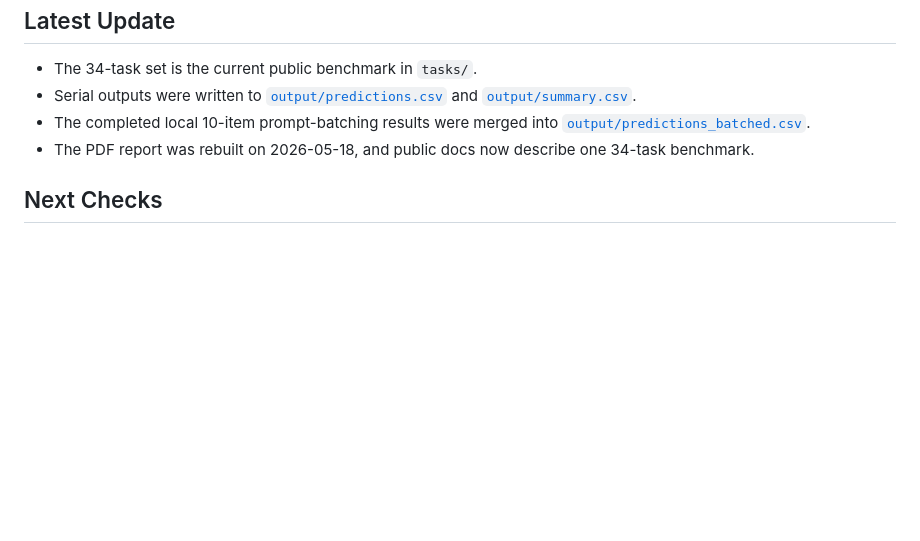
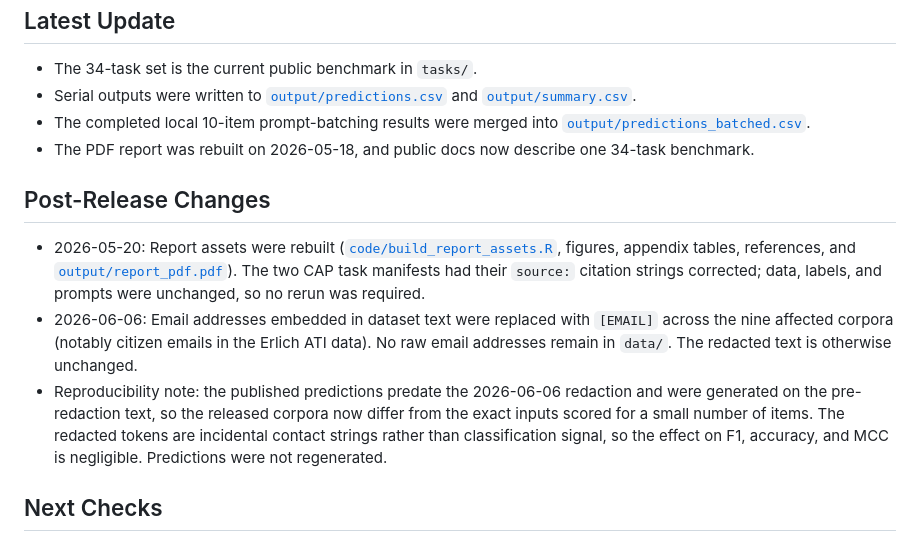
Before and after one commit to hhilbig/polsci-open-bench, a Markdown page: docs/status.md, the part around one of its changes. Drawn GitHub-style; blank space fills up the shorter version.

```diff
--- a/docs/status.md
+++ b/docs/status.md
@@ -41,6 +41,12 @@ Last updated: 2026-05-18
 - The completed local 10-item prompt-batching results were merged into [`output/predictions_batched.csv`](../output/predictions_batched.csv).
 - The PDF report was rebuilt on 2026-05-18, and public docs now describe one 34-task benchmark.
 
+## Post-Release Changes
+
+- 2026-05-20: Report assets were rebuilt ([`code/build_report_assets.R`](../code/build_report_assets.R), figures, appendix tables, references, and [`output/report_pdf.pdf`](../output/report_pdf.pdf)). The two CAP task manifests had their `source:` citation strings corrected; data, labels, and prompts were unchanged, so no rerun was required.
+- 2026-06-06: Email addresses embedded in dataset text were replaced with `[EMAIL]` across the nine affected corpora (notably citizen emails in the Erlich ATI data). No raw email addresses remain in `data/`. The redacted text is otherwise unchanged.
+- Reproducibility note: the published predictions predate the 2026-06-06 redaction and were generated on the pre-redaction text, so the released corpora now differ from the exact inputs scored for a small number of items. The redacted tokens are incidental contact strings rather than classification signal, so the effect on F1, accuracy, and MCC is negligible. Predictions were not regenerated.
+
 ## Next Checks
 
 - Keep task docs synchronized with [`tasks/`](../tasks) by refreshing [`docs/task_inventory.md`](task_inventory.md).
```
Also changed, not shown: other parts of docs/status.md (+1 -1 lines), docs/post_release_changes.md (+20 -1 lines).
